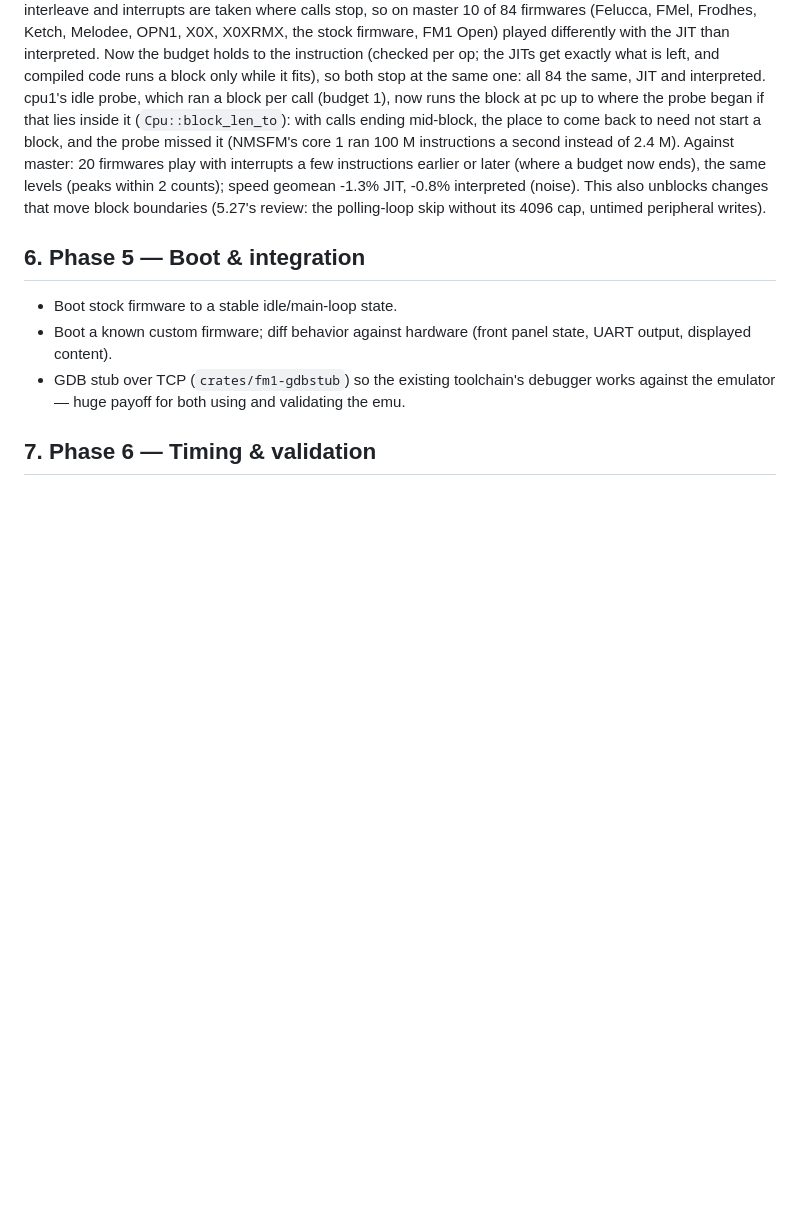
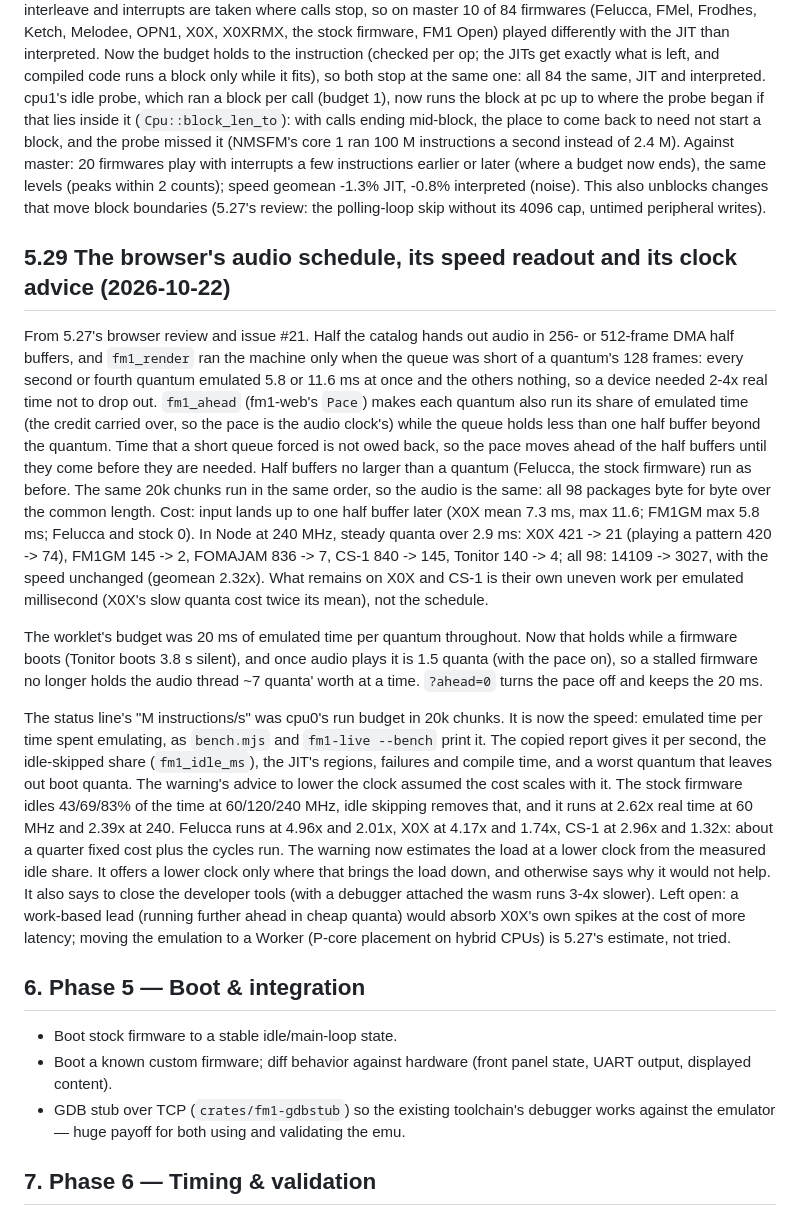
Before and after one commit to AlexanderSeel/fm1-emu_win, a Markdown page: PLAN.md, the part around the change. GitHub-like rendering; blank space fills up the shorter version.

Commit message:
PLAN 5.29: the browser's audio schedule, its speed readout and its clock advice

```diff
--- a/PLAN.md
+++ b/PLAN.md
@@ -824,6 +824,42 @@ budget now ends), the same levels (peaks within 2 counts); speed geomean -1.3% J
 interpreted (noise). This also unblocks changes that move block boundaries (5.27's review: the
 polling-loop skip without its 4096 cap, untimed peripheral writes).
 
+## 5.29 The browser's audio schedule, its speed readout and its clock advice (2026-10-22)
+
+From 5.27's browser review and issue #21. Half the catalog hands out audio in 256- or 512-frame DMA
+half buffers, and `fm1_render` ran the machine only when the queue was short of a quantum's 128
+frames: every second or fourth quantum emulated 5.8 or 11.6 ms at once and the others nothing, so a
+device needed 2-4x real time not to drop out. `fm1_ahead` (fm1-web's `Pace`) makes each quantum
+also run its share of emulated time (the credit carried over, so the pace is the audio clock's)
+while the queue holds less than one half buffer beyond the quantum. Time that a short queue forced
+is not owed back, so the pace moves ahead of the half buffers until they come before they are
+needed. Half buffers no larger than a quantum (Felucca, the stock firmware) run as before. The same
+20k chunks run in the same order, so the audio is the same: all 98 packages byte for byte over the
+common length. Cost: input lands up to one half buffer later (X0X mean 7.3 ms, max 11.6; FM1GM max
+5.8 ms; Felucca and stock 0). In Node at 240 MHz, steady quanta over 2.9 ms: X0X 421 -> 21 (playing
+a pattern 420 -> 74), FM1GM 145 -> 2, FOMAJAM 836 -> 7, CS-1 840 -> 145, Tonitor 140 -> 4; all 98:
+14109 -> 3027, with the speed unchanged (geomean 2.32x). What remains on X0X and CS-1 is their own
+uneven work per emulated millisecond (X0X's slow quanta cost twice its mean), not the schedule.
+
+The worklet's budget was 20 ms of emulated time per quantum throughout. Now that holds while a
+firmware boots (Tonitor boots 3.8 s silent), and once audio plays it is 1.5 quanta (with the pace
+on), so a stalled firmware no longer holds the audio thread ~7 quanta' worth at a time.
+`?ahead=0` turns the pace off and keeps the 20 ms.
+
+The status line's "M instructions/s" was cpu0's run budget in 20k chunks. It is now the speed:
+emulated time per time spent emulating, as `bench.mjs` and `fm1-live --bench` print it. The copied
+report gives it per second, the idle-skipped share (`fm1_idle_ms`), the JIT's regions, failures and
+compile time, and a worst quantum that leaves out boot quanta. The warning's advice to lower the
+clock assumed the cost scales with it. The stock firmware idles 43/69/83% of the time at 60/120/240
+MHz, idle skipping removes that, and it runs at 2.62x real time at 60 MHz and 2.39x at 240. Felucca
+runs at 4.96x and 2.01x, X0X at 4.17x and 1.74x, CS-1 at 2.96x and 1.32x: about a quarter fixed
+cost plus the cycles run. The warning now estimates the load at a lower clock from the measured idle
+share. It offers a lower clock only where that brings the load down, and otherwise says why it
+would not help. It also says to close the developer tools (with a debugger attached the wasm runs
+3-4x slower). Left open: a work-based lead (running further ahead in cheap quanta) would absorb X0X's
+own spikes at the cost of more latency; moving the emulation to a Worker (P-core placement on
+hybrid CPUs) is 5.27's estimate, not tried.
+
 ## 6. Phase 5 — Boot & integration
 
 - Boot stock firmware to a stable idle/main-loop state.
```
